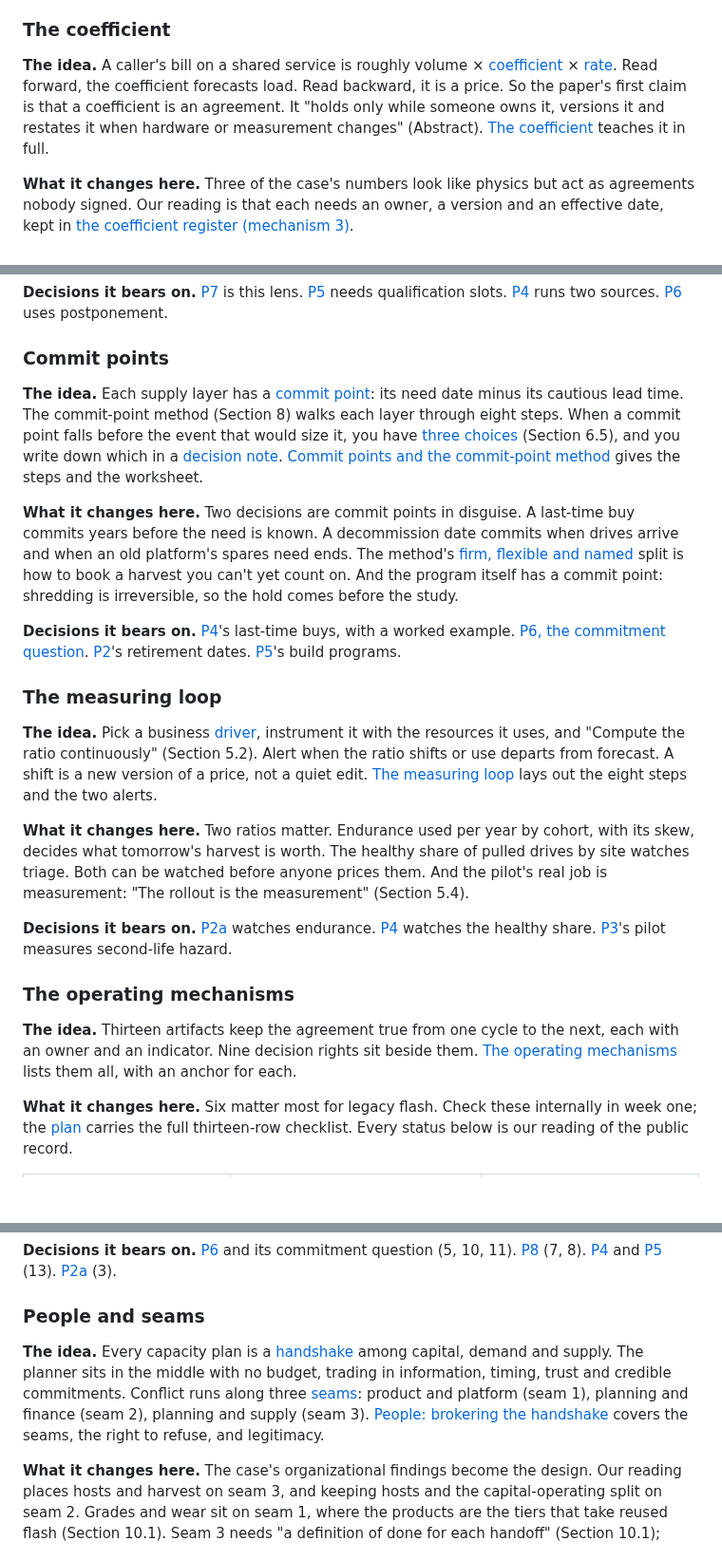
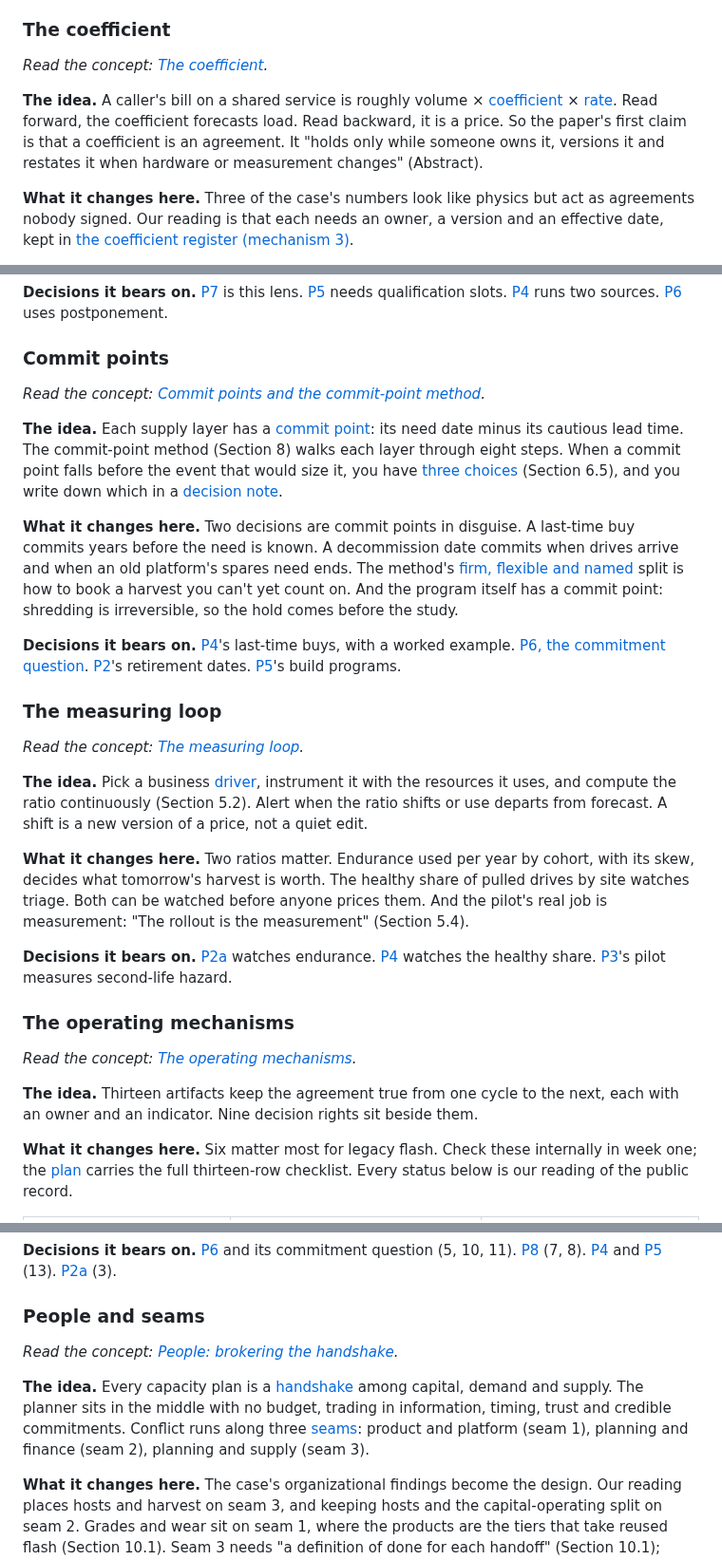
Before and after one commit to anacay/cpp, a Markdown page: body-of-knowledge/guide/case-kuantillion-cloud-practice.md, 3 parts joined by grey strips. Shown at 95% size. Drawn GitHub-style; blank space fills up the shorter version.

```diff
--- a/body-of-knowledge/guide/case-kuantillion-cloud-practice.md
+++ b/body-of-knowledge/guide/case-kuantillion-cloud-practice.md
@@ -574,7 +574,9 @@ The decisions above draw on ten concepts from the guide. This section is the rea
 
 ### The coefficient
 
-**The idea.** A caller's bill on a shared service is roughly volume × [coefficient](/glossary/#term-coefficient) × [rate](/glossary/#term-rate). Read forward, the coefficient forecasts load. Read backward, it is a price. So the paper's first claim is that a coefficient is an agreement. It "holds only while someone owns it, versions it and restates it when hardware or measurement changes" (Abstract). [The coefficient](concept-the-coefficient.md) teaches it in full.
+*Read the concept: [The coefficient](concept-the-coefficient.md).*
+
+**The idea.** A caller's bill on a shared service is roughly volume × [coefficient](/glossary/#term-coefficient) × [rate](/glossary/#term-rate). Read forward, the coefficient forecasts load. Read backward, it is a price. So the paper's first claim is that a coefficient is an agreement. It "holds only while someone owns it, versions it and restates it when hardware or measurement changes" (Abstract).
 
 **What it changes here.** Three of the case's numbers look like physics but act as agreements nobody signed. Our reading is that each needs an owner, a version and an effective date, kept in [the coefficient register (mechanism 3)](concept-operating-mechanisms.md#m3).
 
@@ -634,7 +646,9 @@ The paper keeps supply "generic until the decision that says which shape" (Secti
 
 ### Commit points
 
-**The idea.** Each supply layer has a [commit point](/glossary/#term-commit-point): its need date minus its cautious lead time. The commit-point method (Section 8) walks each layer through eight steps. When a commit point falls before the event that would size it, you have [three choices](/glossary/#term-the-three-choices) (Section 6.5), and you write down which in a [decision note](/glossary/#term-decision-note). [Commit points and the commit-point method](concept-commit-points.md) gives the steps and the worksheet.
+*Read the concept: [Commit points and the commit-point method](concept-commit-points.md).*
+
+**The idea.** Each supply layer has a [commit point](/glossary/#term-commit-point): its need date minus its cautious lead time. The commit-point method (Section 8) walks each layer through eight steps. When a commit point falls before the event that would size it, you have [three choices](/glossary/#term-the-three-choices) (Section 6.5), and you write down which in a [decision note](/glossary/#term-decision-note).
 
 **What it changes here.** Two decisions are commit points in disguise. A last-time buy commits years before the need is known. A decommission date commits when drives arrive and when an old platform's spares need ends. The method's [firm, flexible and named](/glossary/#term-firm-flexible-named) split is how to book a harvest you can't yet count on. And the program itself has a commit point: shredding is irreversible, so the hold comes before the study.
 
@@ -642,7 +656,9 @@ The paper keeps supply "generic until the decision that says which shape" (Secti
 
 ### The measuring loop
 
-**The idea.** Pick a business [driver](/glossary/#term-driver), instrument it with the resources it uses, and "Compute the ratio continuously" (Section 5.2). Alert when the ratio shifts or use departs from forecast. A shift is a new version of a price, not a quiet edit. [The measuring loop](concept-measuring-loop.md) lays out the eight steps and the two alerts.
+*Read the concept: [The measuring loop](concept-measuring-loop.md).*
+
+**The idea.** Pick a business [driver](/glossary/#term-driver), instrument it with the resources it uses, and compute the ratio continuously (Section 5.2). Alert when the ratio shifts or use departs from forecast. A shift is a new version of a price, not a quiet edit.
 
 **What it changes here.** Two ratios matter. Endurance used per year by cohort, with its skew, decides what tomorrow's harvest is worth. The healthy share of pulled drives by site watches triage. Both can be watched before anyone prices them. And the pilot's real job is measurement: "The rollout is the measurement" (Section 5.4).
 
@@ -650,7 +666,9 @@ The paper keeps supply "generic until the decision that says which shape" (Secti
 
 ### The operating mechanisms
 
-**The idea.** Thirteen artifacts keep the agreement true from one cycle to the next, each with an owner and an indicator. Nine decision rights sit beside them. [The operating mechanisms](concept-operating-mechanisms.md) lists them all, with an anchor for each.
+*Read the concept: [The operating mechanisms](concept-operating-mechanisms.md).*
+
+**The idea.** Thirteen artifacts keep the agreement true from one cycle to the next, each with an owner and an indicator. Nine decision rights sit beside them.
 
 **What it changes here.** Six matter most for legacy flash. Check these internally in week one; the [plan](case-kuantillion-cloud-plan.md) carries the full thirteen-row checklist. Every status below is our reading of the public record.
 
@@ -669,7 +687,9 @@ Without the register, approvals are "treated as firm before supply answers" (Sec
 
 ### People and seams
 
-**The idea.** Every capacity plan is a [handshake](/glossary/#term-handshake) among capital, demand and supply. The planner sits in the middle with no budget, trading in information, timing, trust and credible commitments. Conflict runs along three [seams](/glossary/#term-seam): product and platform (seam 1), planning and finance (seam 2), planning and supply (seam 3). [People: brokering the handshake](people.md) covers the seams, the right to refuse, and legitimacy.
+*Read the concept: [People: brokering the handshake](people.md).*
+
+**The idea.** Every capacity plan is a [handshake](/glossary/#term-handshake) among capital, demand and supply. The planner sits in the middle with no budget, trading in information, timing, trust and credible commitments. Conflict runs along three [seams](/glossary/#term-seam): product and platform (seam 1), planning and finance (seam 2), planning and supply (seam 3).
 
 **What it changes here.** The case's organizational findings become the design. Our reading places hosts and harvest on seam 3, and keeping hosts and the capital-operating split on seam 2. Grades and wear sit on seam 1, where the products are the tiers that take reused flash (Section 10.1). Seam 3 needs "a definition of done for each handoff" (Section 10.1); applied here, the handoffs are a drive's off-host states.
 
```
Also changed, not shown: other parts of body-of-knowledge/guide/case-kuantillion-cloud-practice.md (+16 -6 lines).
